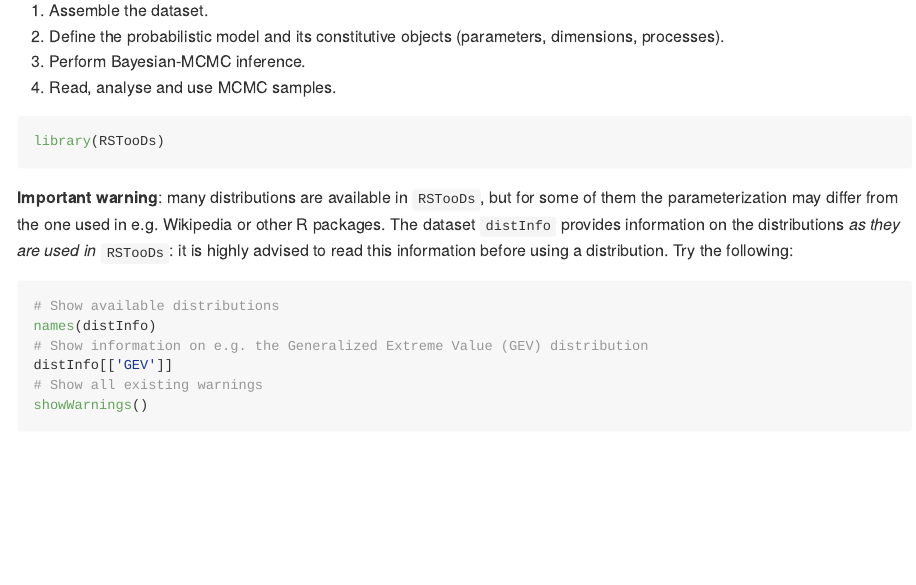
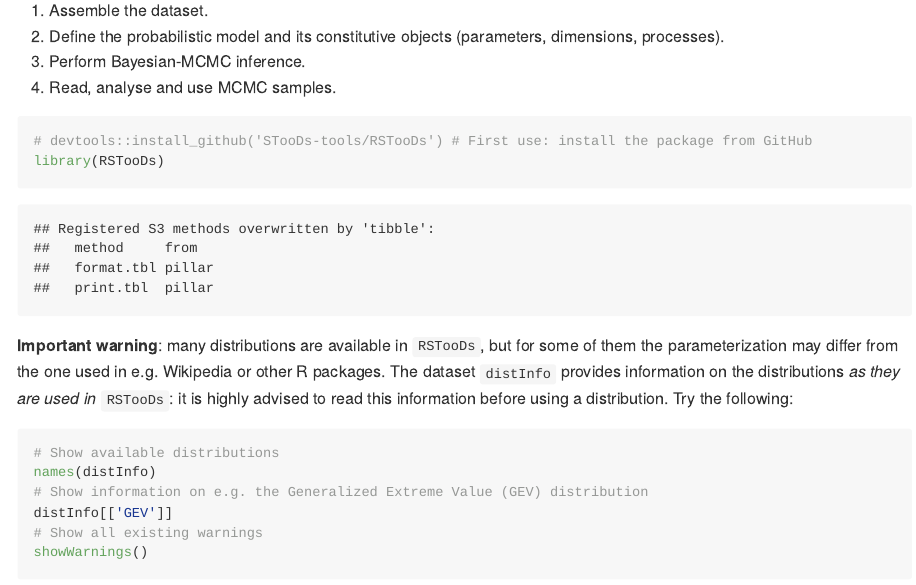
Before and after one commit to STooDs-tools/RSTooDs, an R Markdown document (README.Rmd): the page in a window 1100 px wide, from 300 px down. The pictures show the output file README.md that the author committed with the source, drawn offline in the style of GitHub; long lines of code are wrapped; badge pictures from the web are left out.

Commit message:
Added install_github() explanation in README

````diff
--- a/README.Rmd
+++ b/README.Rmd
@@ -21,6 +21,7 @@ STooDs is a framework to build and estimate probabilistic models for data varyin
 4. Read, analyse and use MCMC samples.
 
 ```{r}
+# devtools::install_github('STooDs-tools/RSTooDs') # First use: install the package from GitHub
 library(RSTooDs)
 ```
 
````
Also changed, not shown: README.md.
